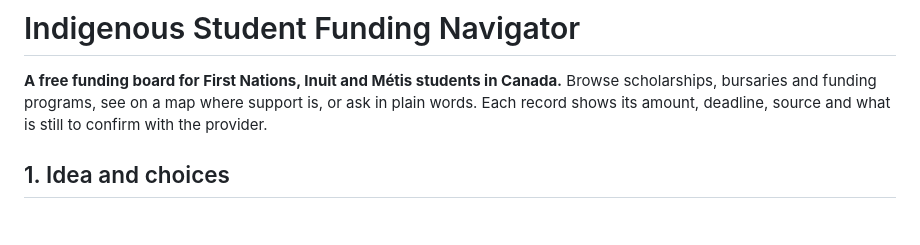
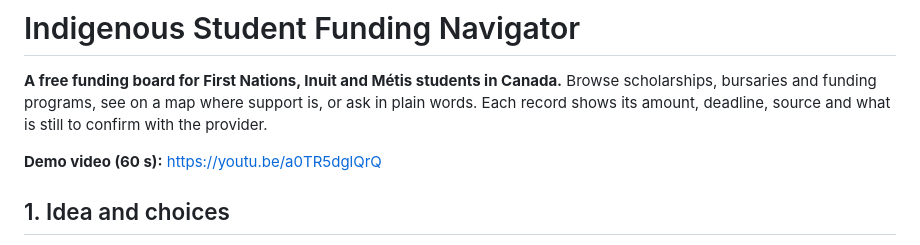
Before and after one commit to YuzhengShi/Datathon-Season-2026, a Markdown page: README.md, the part around the change. Drawn GitHub-style; blank space fills up the shorter version.

Commit message:
README: link to the 60-second demo video

```diff
--- a/README.md
+++ b/README.md
@@ -1,6 +1,8 @@
 # Indigenous Student Funding Navigator
 
 **A free funding board for First Nations, Inuit and Métis students in Canada.** Browse scholarships, bursaries and funding programs, see on a map where support is, or ask in plain words. Each record shows its amount, deadline, source and what is still to confirm with the provider.
+
+**Demo video (60 s):** <https://youtu.be/a0TR5dglQrQ>
 
 ## 1. Idea and choices
 
```
